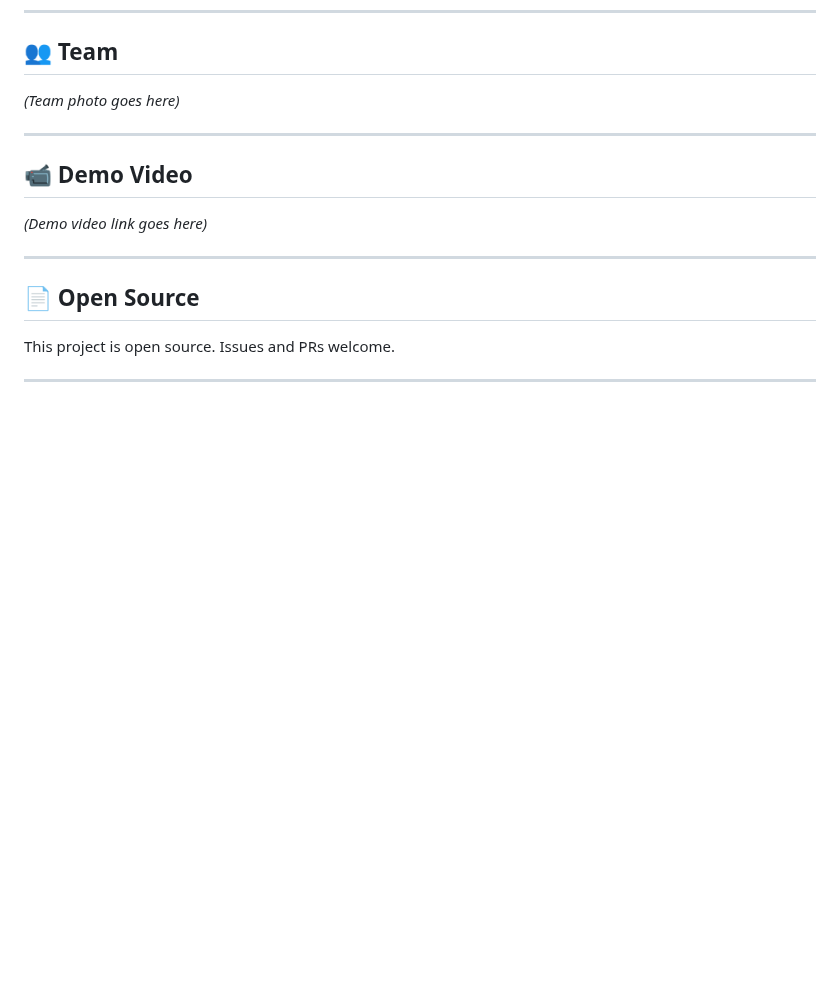
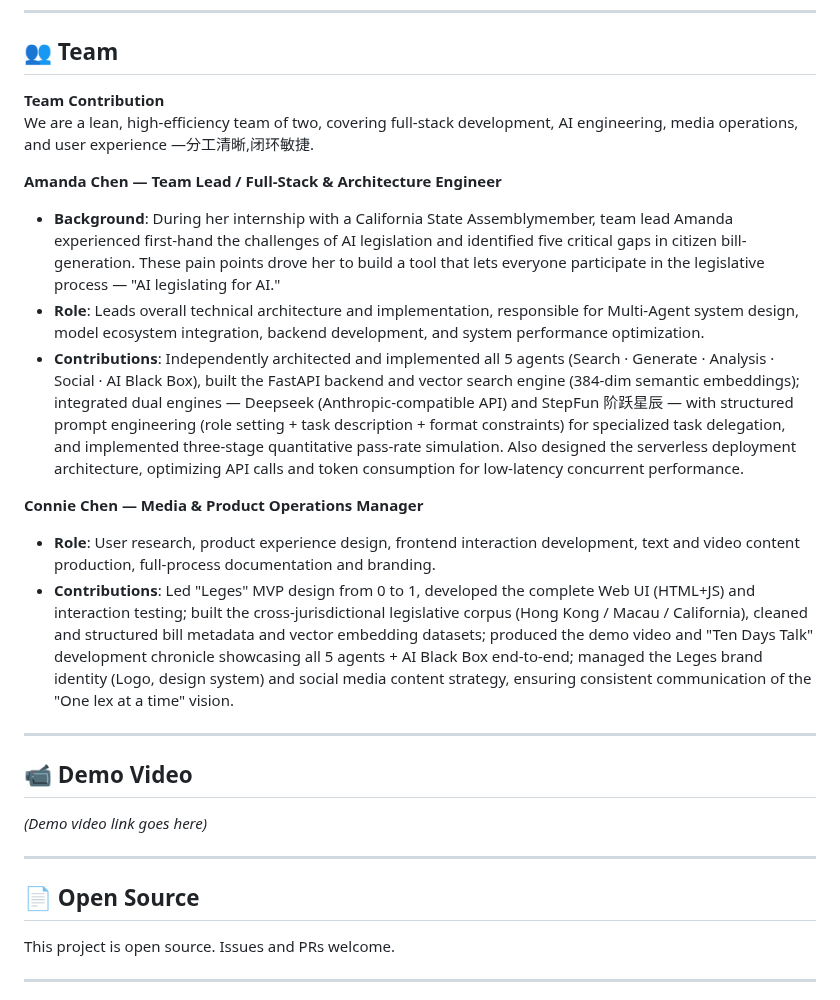
Before and after one commit to Aymc88/Leges, a Markdown page: README.en.md, the part around the change. Drawn GitHub-style; blank space fills up the shorter version.

Commit message:
Add detailed team section with Amanda and Connie contributions
Co-Authored-By: Claude <noreply@anthropic.com>

```diff
--- a/README.en.md
+++ b/README.en.md
@@ -219,7 +219,17 @@ Full color palette and component specs in [DESIGN.md](DESIGN.md).
 
 ## 👥 Team
 
-*(Team photo goes here)*
+**Team Contribution**
+We are a lean, high-efficiency team of two, covering full-stack development, AI engineering, media operations, and user experience —分工清晰,闭环敏捷.
+
+**Amanda Chen — Team Lead / Full-Stack & Architecture Engineer**
+- **Background**: During her internship with a California State Assemblymember, team lead Amanda experienced first-hand the challenges of AI legislation and identified five critical gaps in citizen bill-generation. These pain points drove her to build a tool that lets everyone participate in the legislative process — "AI legislating for AI."
+- **Role**: Leads overall technical architecture and implementation, responsible for Multi-Agent system design, model ecosystem integration, backend development, and system performance optimization.
+- **Contributions**: Independently architected and implemented all 5 agents (Search · Generate · Analysis · Social · AI Black Box), built the FastAPI backend and vector search engine (384-dim semantic embeddings); integrated dual engines — Deepseek (Anthropic-compatible API) and StepFun 阶跃星辰 — with structured prompt engineering (role setting + task description + format constraints) for specialized task delegation, and implemented three-stage quantitative pass-rate simulation. Also designed the serverless deployment architecture, optimizing API calls and token consumption for low-latency concurrent performance.
+
+**Connie Chen — Media & Product Operations Manager**
+- **Role**: User research, product experience design, frontend interaction development, text and video content production, full-process documentation and branding.
+- **Contributions**: Led "Leges" MVP design from 0 to 1, developed the complete Web UI (HTML+JS) and interaction testing; built the cross-jurisdictional legislative corpus (Hong Kong / Macau / California), cleaned and structured bill metadata and vector embedding datasets; produced the demo video and "Ten Days Talk" development chronicle showcasing all 5 agents + AI Black Box end-to-end; managed the Leges brand identity (Logo, design system) and social media content strategy, ensuring consistent communication of the "One lex at a time" vision.
 
 ---
 
```
Also changed, not shown: README.zh.md (+11 -1 lines).
